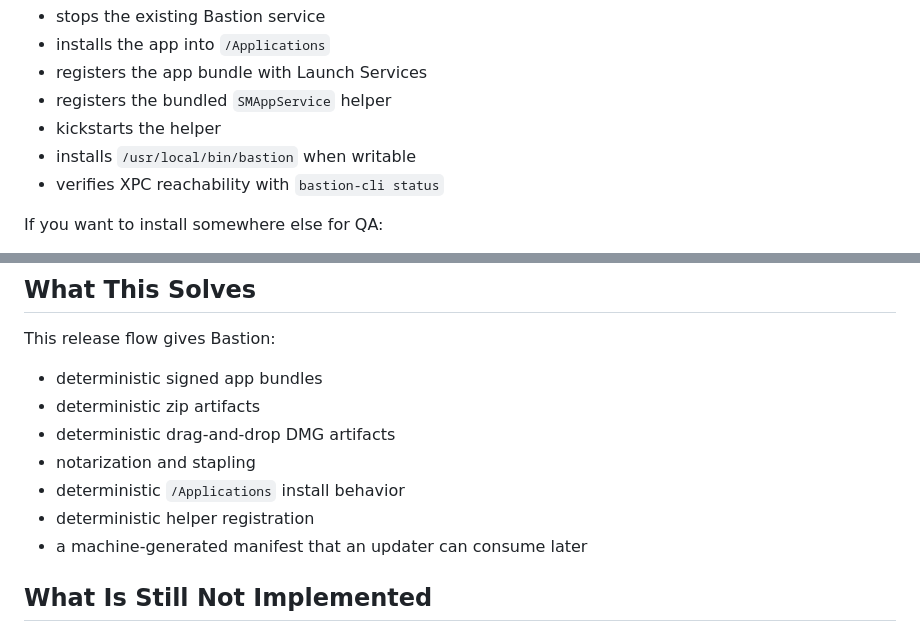
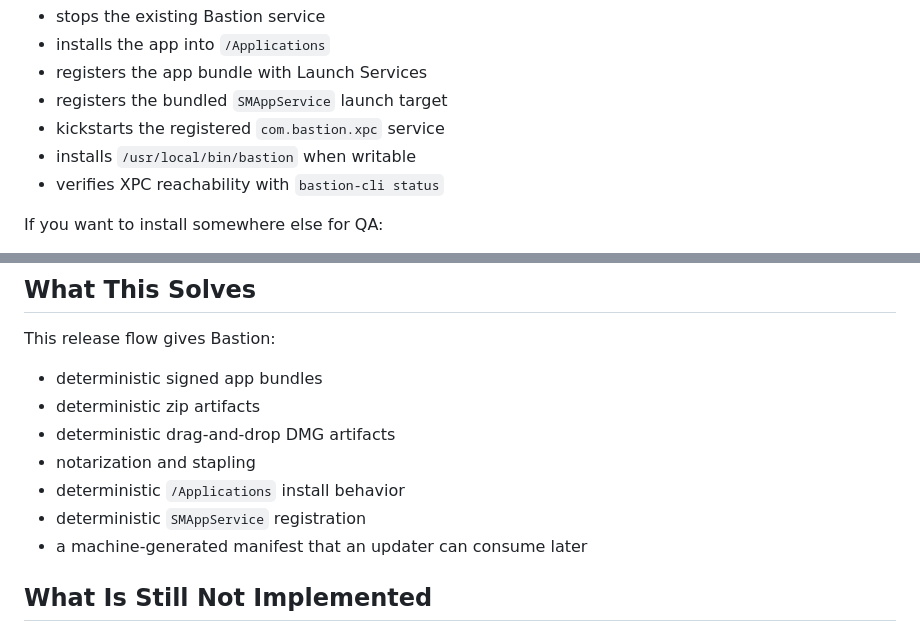
Before and after one commit to leekt/bastion, a Markdown page: docs/RELEASE.md, 2 parts joined by grey strips. GitHub-like rendering.

```diff
--- a/docs/RELEASE.md
+++ b/docs/RELEASE.md
@@ -138,8 +138,8 @@ This script:
 - stops the existing Bastion service
 - installs the app into `/Applications`
 - registers the app bundle with Launch Services
-- registers the bundled `SMAppService` helper
-- kickstarts the helper
+- registers the bundled `SMAppService` launch target
+- kickstarts the registered `com.bastion.xpc` service
 - installs `/usr/local/bin/bastion` when writable
 - verifies XPC reachability with `bastion-cli status`
 
@@ -158,7 +158,7 @@ This release flow gives Bastion:
 - deterministic drag-and-drop DMG artifacts
 - notarization and stapling
 - deterministic `/Applications` install behavior
-- deterministic helper registration
+- deterministic `SMAppService` registration
 - a machine-generated manifest that an updater can consume later
 
 ## What Is Still Not Implemented
```
Also changed, not shown: docs/CLI_REQUEST_EXAMPLES.md (+19 -7 lines).
